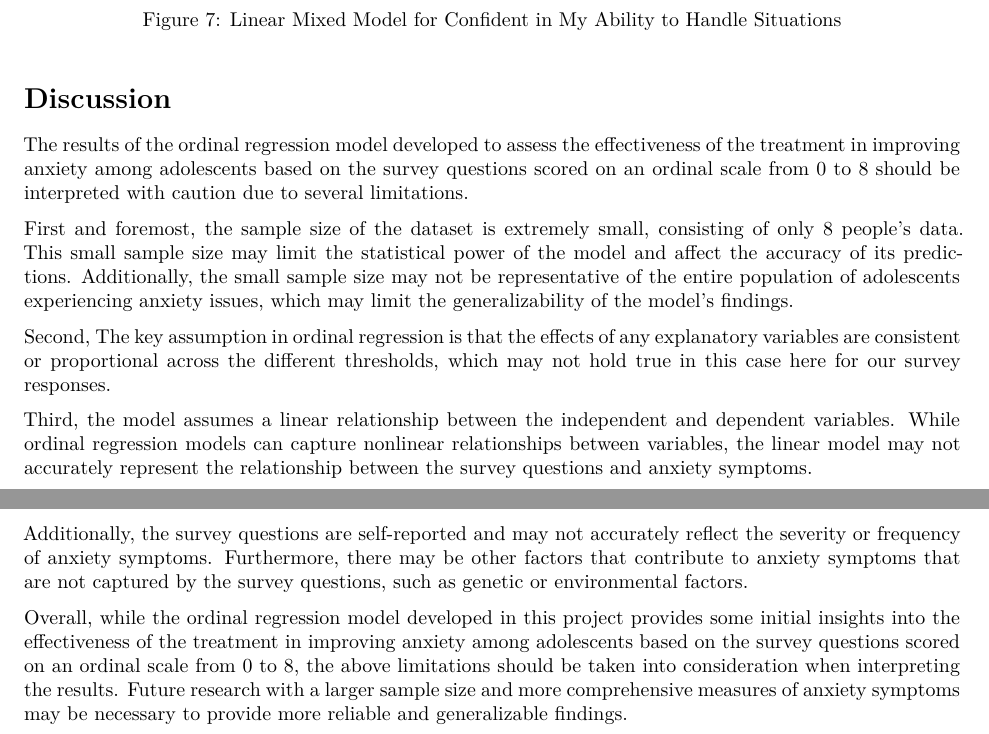
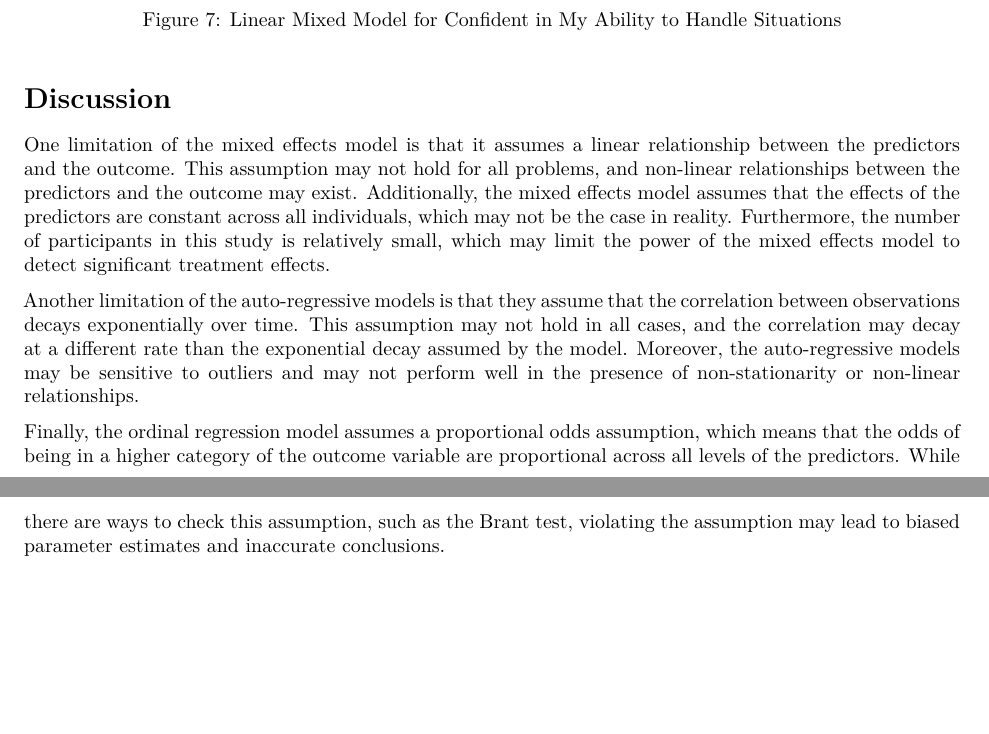
Before and after one commit to SpriteLiu/Consulting-Team-1, an R Markdown document (Ovsanna(1).Rmd): two parts of pages 6 and 7 of 11, joined at a grey line, cut so that both start at the same text, the shorter picture padded with empty space. Rendered offline with R 4.5, knitr and Pandoc, then LaTeX, with nearby package versions.

Commit message:
update discussion
add comment on mixed effects model & auto-regressive models

```diff
--- a/Ovsanna(1).Rmd
+++ b/Ovsanna(1).Rmd
@@ -423,17 +423,11 @@ m6$y <- as.numeric(y)
 
 # Discussion
 
-The results of the ordinal regression model developed to assess the effectiveness of the treatment in improving anxiety among adolescents based on the survey questions scored on an ordinal scale from 0 to 8 should be interpreted with caution due to several limitations.
+One limitation of the mixed effects model is that it assumes a linear relationship between the predictors and the outcome. This assumption may not hold for all problems, and non-linear relationships between the predictors and the outcome may exist. Additionally, the mixed effects model assumes that the effects of the predictors are constant across all individuals, which may not be the case in reality. Furthermore, the number of participants in this study is relatively small, which may limit the power of the mixed effects model to detect significant treatment effects.
 
-First and foremost, the sample size of the dataset is extremely small, consisting of only 8 people's data. This small sample size may limit the statistical power of the model and affect the accuracy of its predictions. Additionally, the small sample size may not be representative of the entire population of adolescents experiencing anxiety issues, which may limit the generalizability of the model's findings.
+Another limitation of the auto-regressive models is that they assume that the correlation between observations decays exponentially over time. This assumption may not hold in all cases, and the correlation may decay at a different rate than the exponential decay assumed by the model. Moreover, the auto-regressive models may be sensitive to outliers and may not perform well in the presence of non-stationarity or non-linear relationships.
 
-Second, The key assumption in ordinal regression is that the effects of any explanatory variables are consistent or proportional across the different thresholds, which may not hold true in this case here for our survey responses.
-
-Third, the model assumes a linear relationship between the independent and dependent variables. While ordinal regression models can capture nonlinear relationships between variables, the linear model may not accurately represent the relationship between the survey questions and anxiety symptoms.
-
-Additionally, the survey questions are self-reported and may not accurately reflect the severity or frequency of anxiety symptoms. Furthermore, there may be other factors that contribute to anxiety symptoms that are not captured by the survey questions, such as genetic or environmental factors.
-
-Overall, while the ordinal regression model developed in this project provides some initial insights into the effectiveness of the treatment in improving anxiety among adolescents based on the survey questions scored on an ordinal scale from 0 to 8, the above limitations should be taken into consideration when interpreting the results. Future research with a larger sample size and more comprehensive measures of anxiety symptoms may be necessary to provide more reliable and generalizable findings.
+Finally, the ordinal regression model assumes a proportional odds assumption, which means that the odds of being in a higher category of the outcome variable are proportional across all levels of the predictors. While there are ways to check this assumption, such as the Brant test, violating the assumption may lead to biased parameter estimates and inaccurate conclusions.
 
 \newpage
 
```
